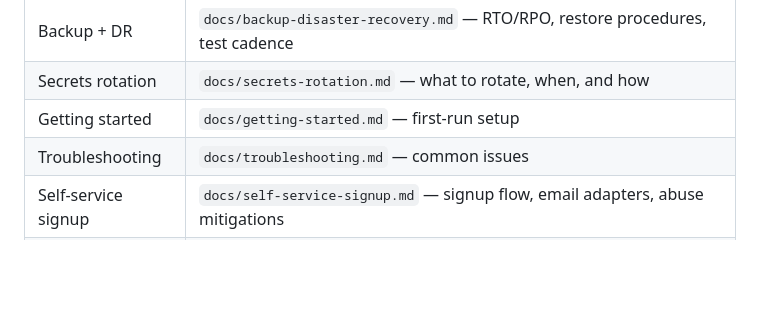
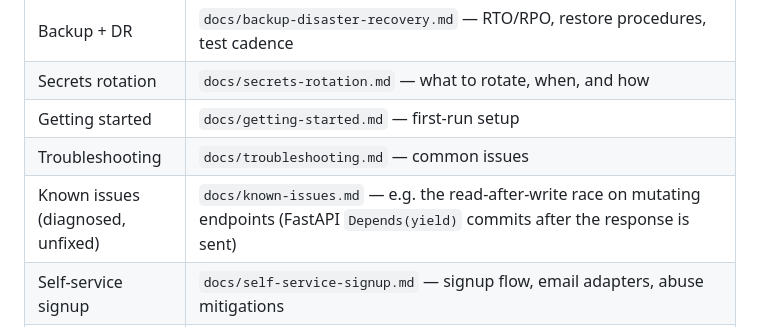
Before and after one commit to Absence0760/project-account-payables, a Markdown page: CLAUDE.md, the part around one of its changes. GitHub-like rendering; blank space fills up the shorter version.

```diff
--- a/CLAUDE.md
+++ b/CLAUDE.md
@@ -392,6 +392,7 @@ Full list in `backend/app/config.py`.
 | Secrets rotation | `docs/secrets-rotation.md` — what to rotate, when, and how |
 | Getting started | `docs/getting-started.md` — first-run setup |
 | Troubleshooting | `docs/troubleshooting.md` — common issues |
+| Known issues (diagnosed, unfixed) | `docs/known-issues.md` — e.g. the read-after-write race on mutating endpoints (FastAPI `Depends(yield)` commits after the response is sent) |
 | Self-service signup | `docs/self-service-signup.md` — signup flow, email adapters, abuse mitigations |
 | Supplier portal | `backend/docs/supplier-portal.md` — VendorUser auth, invoice submission, phase 2 deferrals |
 | Supplier chat & collaboration | `backend/docs/supplier-chat.md` — per-invoice AP↔supplier thread, author polymorphism, attachment key scheme + cross-tenant gate, audit actions, `chat_message` notification + supplier portal-link email, `Organization.settings.supplier_chat.enabled` flag, static templates |
```
Also changed, not shown: other parts of CLAUDE.md (+1 -1 lines), docs/known-issues.md (added, +135 -0 lines), docs/roadmap.md (+9 -8 lines).
